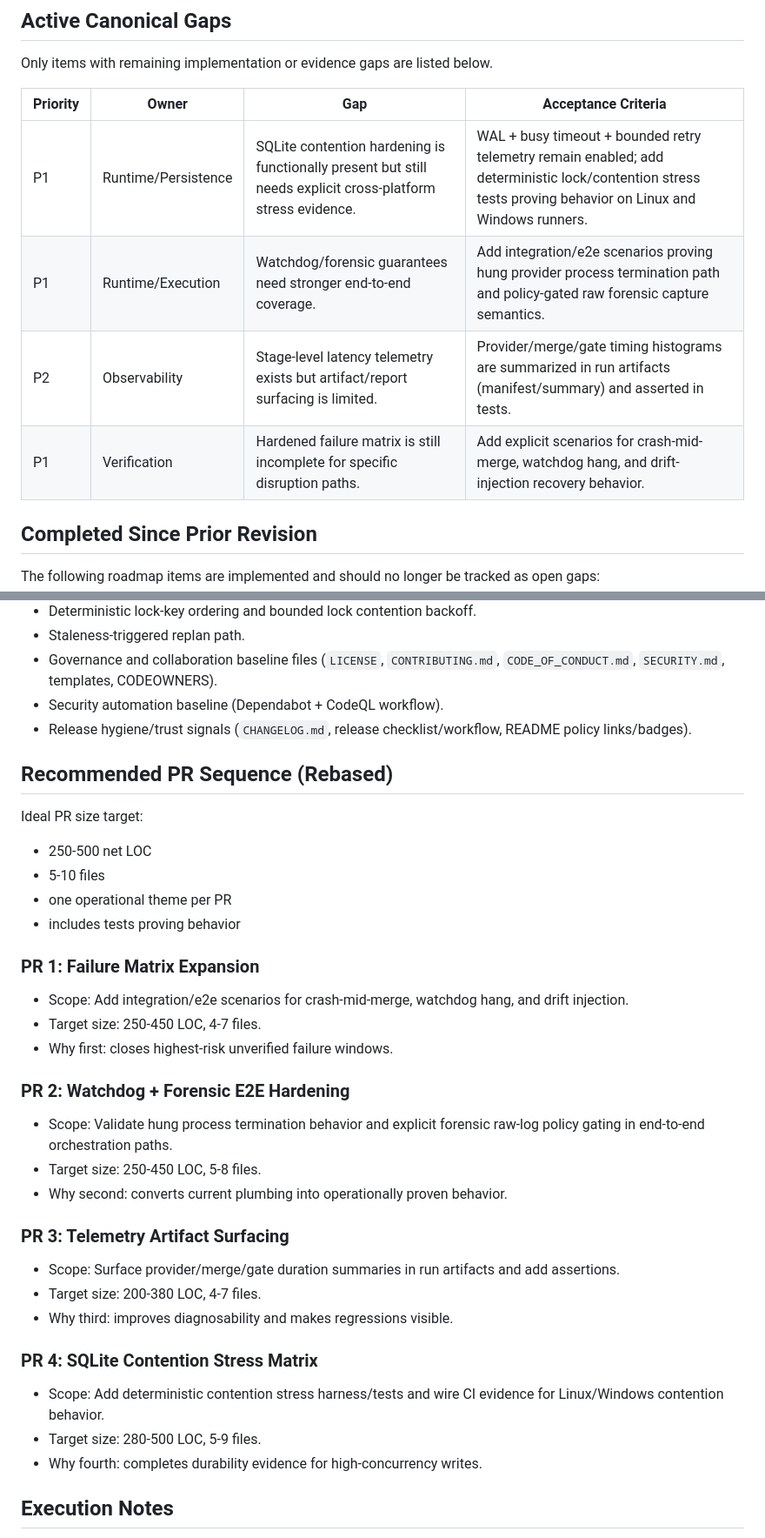
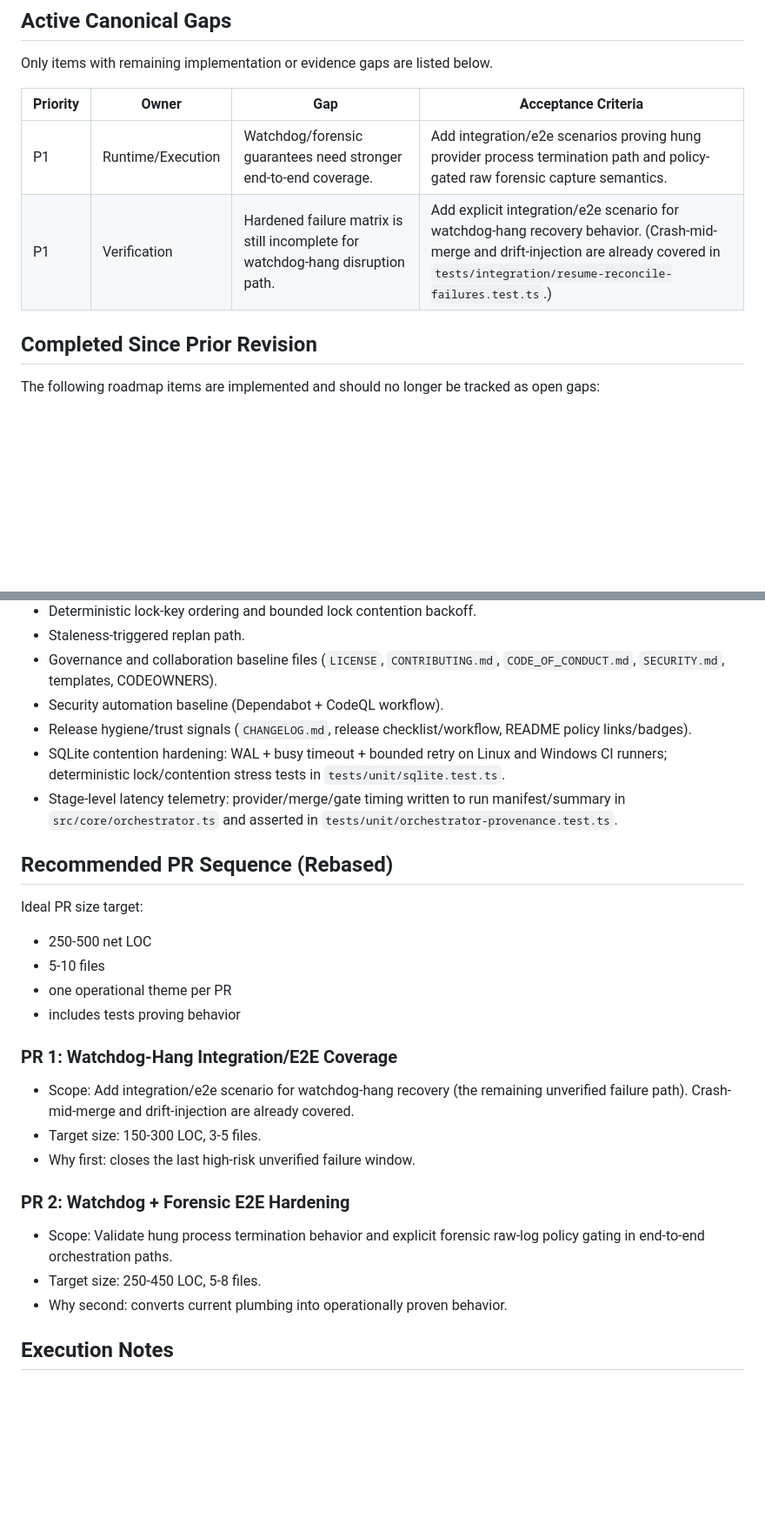
Before and after one commit to dmedlin87/GitWeaver, a Markdown page: ROADMAP.md, 2 parts joined by grey strips. Shown at 87% size. Rendered like a GitHub page; blank space fills up the shorter version.

```diff
--- a/ROADMAP.md
+++ b/ROADMAP.md
@@ -19,10 +19,8 @@ Only items with remaining implementation or evidence gaps are listed below.
 
 | Priority | Owner | Gap | Acceptance Criteria |
 | --- | --- | --- | --- |
-| P1 | Runtime/Persistence | SQLite contention hardening is functionally present but still needs explicit cross-platform stress evidence. | WAL + busy timeout + bounded retry telemetry remain enabled; add deterministic lock/contention stress tests proving behavior on Linux and Windows runners. |
 | P1 | Runtime/Execution | Watchdog/forensic guarantees need stronger end-to-end coverage. | Add integration/e2e scenarios proving hung provider process termination path and policy-gated raw forensic capture semantics. |
-| P2 | Observability | Stage-level latency telemetry exists but artifact/report surfacing is limited. | Provider/merge/gate timing histograms are summarized in run artifacts (manifest/summary) and asserted in tests. |
-| P1 | Verification | Hardened failure matrix is still incomplete for specific disruption paths. | Add explicit scenarios for crash-mid-merge, watchdog hang, and drift-injection recovery behavior. |
+| P1 | Verification | Hardened failure matrix is still incomplete for watchdog-hang disruption path. | Add explicit integration/e2e scenario for watchdog-hang recovery behavior. (Crash-mid-merge and drift-injection are already covered in `tests/integration/resume-reconcile-failures.test.ts`.) |
 
 ## Completed Since Prior Revision
 
@@ -37,6 +35,8 @@ The following roadmap items are implemented and should no longer be tracked as o
 - Governance and collaboration baseline files (`LICENSE`, `CONTRIBUTING.md`, `CODE_OF_CONDUCT.md`, `SECURITY.md`, templates, CODEOWNERS).
 - Security automation baseline (Dependabot + CodeQL workflow).
 - Release hygiene/trust signals (`CHANGELOG.md`, release checklist/workflow, README policy links/badges).
+- SQLite contention hardening: WAL + busy timeout + bounded retry on Linux and Windows CI runners; deterministic lock/contention stress tests in `tests/unit/sqlite.test.ts`.
+- Stage-level latency telemetry: provider/merge/gate timing written to run manifest/summary in `src/core/orchestrator.ts` and asserted in `tests/unit/orchestrator-provenance.test.ts`.
 
 ## Recommended PR Sequence (Rebased)
 
@@ -47,11 +47,11 @@ Ideal PR size target:
 - one operational theme per PR
 - includes tests proving behavior
 
-### PR 1: Failure Matrix Expansion
+### PR 1: Watchdog-Hang Integration/E2E Coverage
 
-- Scope: Add integration/e2e scenarios for crash-mid-merge, watchdog hang, and drift injection.
-- Target size: 250-450 LOC, 4-7 files.
-- Why first: closes highest-risk unverified failure windows.
+- Scope: Add integration/e2e scenario for watchdog-hang recovery (the remaining unverified failure path). Crash-mid-merge and drift-injection are already covered.
+- Target size: 150-300 LOC, 3-5 files.
+- Why first: closes the last high-risk unverified failure window.
 
 ### PR 2: Watchdog + Forensic E2E Hardening
 
@@ -59,18 +59,6 @@ Ideal PR size target:
 - Target size: 250-450 LOC, 5-8 files.
 - Why second: converts current plumbing into operationally proven behavior.
 
-### PR 3: Telemetry Artifact Surfacing
-
-- Scope: Surface provider/merge/gate duration summaries in run artifacts and add assertions.
-- Target size: 200-380 LOC, 4-7 files.
-- Why third: improves diagnosability and makes regressions visible.
-
-### PR 4: SQLite Contention Stress Matrix
-
-- Scope: Add deterministic contention stress harness/tests and wire CI evidence for Linux/Windows contention behavior.
-- Target size: 280-500 LOC, 5-9 files.
-- Why fourth: completes durability evidence for high-concurrency writes.
-
 ## Execution Notes
 
 - Keep each PR independently releasable.
```
